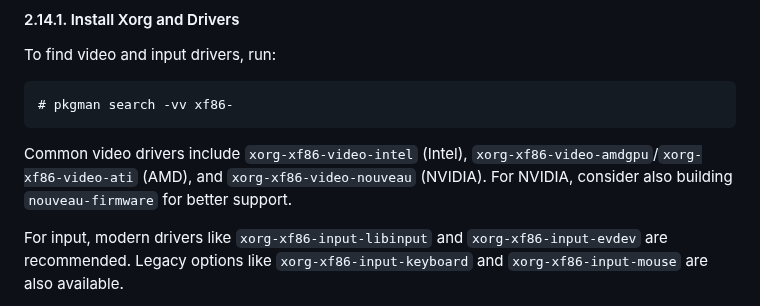
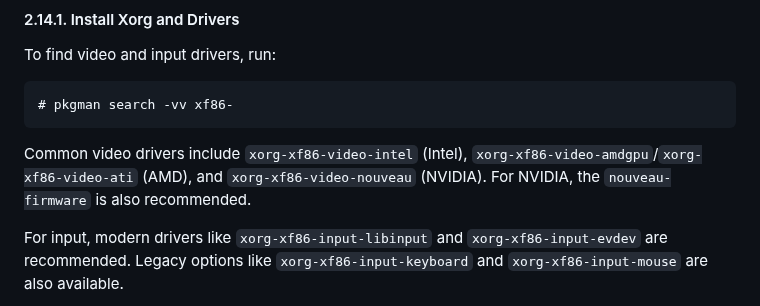
Before and after one commit to zeppe-lin/zeppe-lin.github.io, a Markdown page: handbook/handbook.md, the part around one of its changes. Rendered like a GitHub page.

```diff
--- a/handbook/handbook.md
+++ b/handbook/handbook.md
@@ -614,8 +614,8 @@ To find video and input drivers, run:
 
 Common video drivers include `xorg-xf86-video-intel` (Intel),
 `xorg-xf86-video-amdgpu`/`xorg-xf86-video-ati` (AMD), and
-`xorg-xf86-video-nouveau` (NVIDIA).  For NVIDIA, consider also
-building `nouveau-firmware` for better support.
+`xorg-xf86-video-nouveau` (NVIDIA).  For NVIDIA, the
+`nouveau-firmware` is also recommended.
 
 For input, modern drivers like `xorg-xf86-input-libinput` and
 `xorg-xf86-input-evdev` are recommended.  Legacy options like
```
Also changed, not shown: other parts of handbook/handbook.md (+12 -8 lines).
